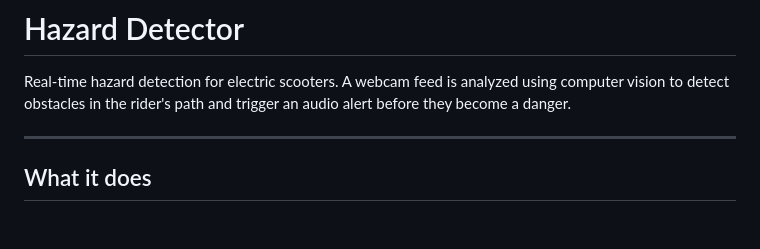
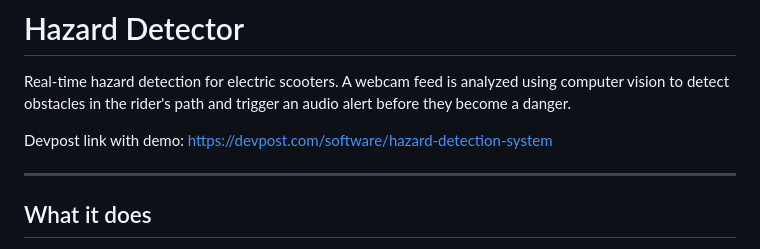
Before and after one commit to kdbell4/hazard-detector, a Markdown page: README.md, the part around the change. Drawn GitHub-style; blank space fills up the shorter version.

```diff
--- a/README.md
+++ b/README.md
@@ -1,6 +1,8 @@
 # Hazard Detector
 
 Real-time hazard detection for electric scooters. A webcam feed is analyzed using computer vision to detect obstacles in the rider's path and trigger an audio alert before they become a danger.
+
+Devpost link with demo: https://devpost.com/software/hazard-detection-system
 
 ---
 
```
